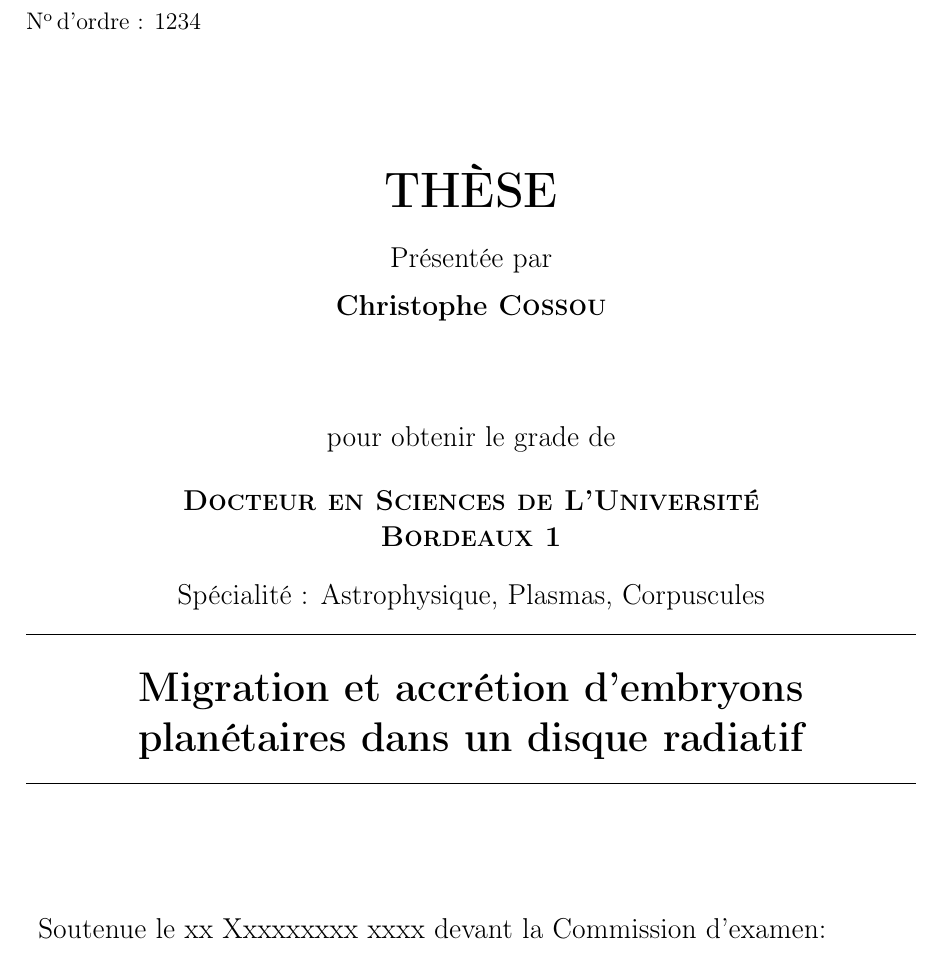
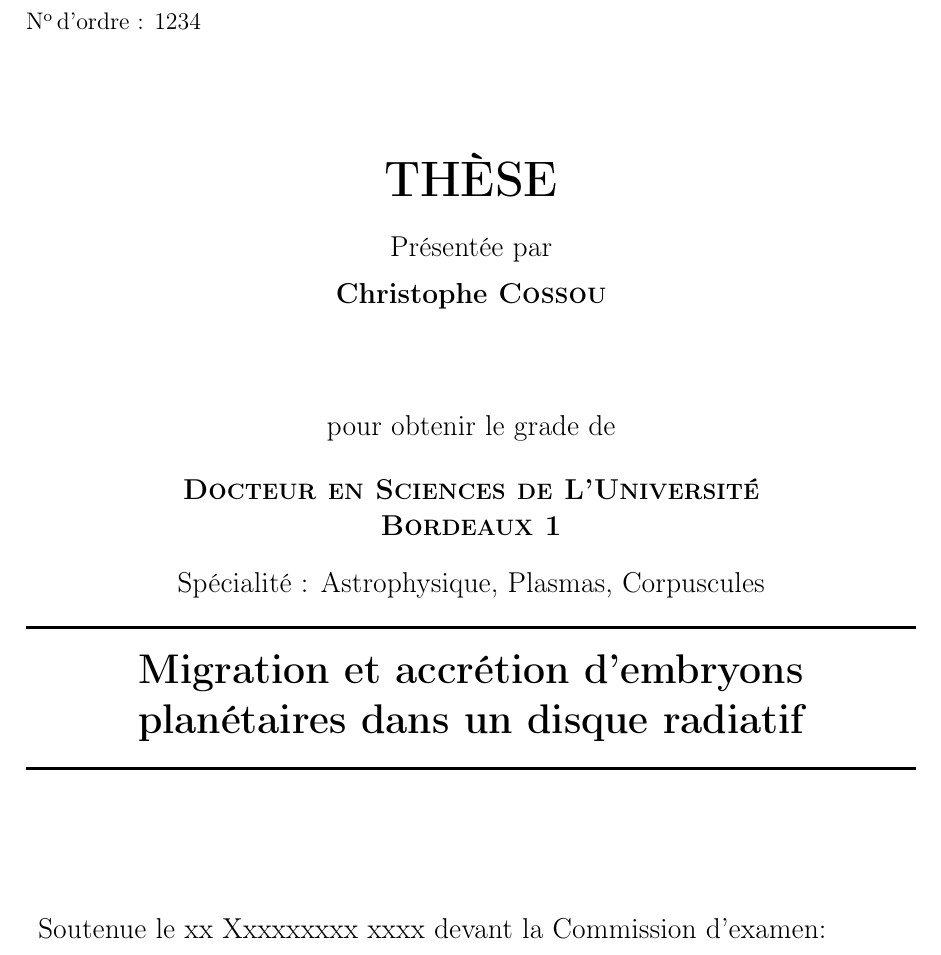
Before and after one commit to sanyaade-teachings/autiwa-tutorials, a LaTeX thesis (these/these.tex, which reads these/bordeaux-thesis.cls): part of page 1 of 23, cut so that both start at the same text. Compiled offline with pdfLaTeX.

Commit message:
minor modif on display of my phd

```diff
--- a/these/bordeaux-thesis.cls
+++ b/these/bordeaux-thesis.cls
@@ -43,9 +43,9 @@
   \edef\@phd@languages{#1,\@phd@languages}%
 }
 
-\newif\if@phd@parttoc
-\@phd@parttocfalse
-\define@key{bordeaux-thesis}{parttoc}[]{\@phd@parttoctrue}
+\newif\if@phd@chaptertoc
+\@phd@chaptertocfalse
+\define@key{bordeaux-thesis}{chaptertoc}[]{\@phd@chaptertoctrue}
 
 \newif\if@phd@logos
 \@phd@logosfalse
@@ -111,23 +111,23 @@
 \RequirePackage{lastpage}
 
 %Part table of contents
-\def\@finalize@parttoc{%
-  \if@phd@doneparttoc%
+\def\@finalize@chaptertoc{%
+  \if@phd@donechaptertoc%
   \else%
-    \doparttoc%
+    \dominitoc%
     \faketableofcontents%
   \fi%
 }
-\if@phd@parttoc%
-  \AtEndDocument{\@finalize@parttoc}
+\if@phd@chaptertoc%
+  \AtEndDocument{\@finalize@chaptertoc}
   \RequirePackage[french]{minitoc}
   \setcounter{tocdepth}{2}
-  \mtcsetdepth{parttoc}{3}
-  \newif\if@phd@doneparttoc
-  \@phd@doneparttocfalse
+  \mtcsetdepth{minitoc}{3}
+  \newif\if@phd@donechaptertoc
+  \@phd@donechaptertocfalse
   \let\@old@tableofcontents=\tableofcontents
   \def\tableofcontents{%
-    \@phd@doneparttoctrue%
+    \@phd@donechaptertoctrue%
     \dominitoc%
     \@old@tableofcontents%
   }
@@ -197,7 +197,7 @@
   \def\@part[#1]#2{%
     \newpage%
     \@phd@old@part[#1]{#2}%
-    \if@phd@parttoc\vfill\minitoc\fi%
+    \if@phd@chaptertoc\vfill\minitoc\fi%
     \vfill%
     \newpage%
   }%
@@ -205,7 +205,7 @@
   \def\@chapter[#1]#2{%
     \newpage%
     \@phd@old@chapter[#1]{#2}%
-    \if@phd@parttoc\vfill\minitoc\fi%
+    \if@phd@chaptertoc\vfill\minitoc\fi%
     \vfill%
     \newpage%
   }%
@@ -270,62 +270,62 @@
   \fi%
 }
 
-\renewcommand\maketitle{%
-  \selectlanguage{frenchb}%
-  \setcounter{page}{1}%
-  \thispagestyle{empty}%
-  \Large%
-  \if@phd@logos%
-    \noindent%
-    \includelogo[height=2cm]{logo_univ_de_bdx}%
-    \hfill%
-    \includelogo[height=2cm]{logo-cnrs}%
-    {\normalsize\\}%
-  \else%
-    \begin{center}%
-      \begin{tabular}{|c|}%
-        \hline\\[-1.5\medskipamount]%
-        UNIVERSIT\'E BORDEAUX 1\\%
-        ÉCOLE DOCTORALE DES SCIENCES PHYSIQUES ET DE L'ING\'{E}NIEUR\\[\smallskipamount]%
-        \hline%
-      \end{tabular}%
-    \end{center}%
-  \fi%
-  {\normalsize\No d'ordre : \@ordernumber}%
+\renewcommand\maketitle{
+  \selectlanguage{frenchb}
+  \setcounter{page}{1}
+  \thispagestyle{empty}
+  \Large
+  \if@phd@logos
+    \noindent
+    \includelogo[height=2cm]{logo_univ_de_bdx}
+    \hfill
+    \includelogo[height=2cm]{logo-cnrs}
+    {\normalsize\\}
+  \else
+    \begin{center}
+      \begin{tabular}{|c|}
+        \hline\\[-1.5\medskipamount]
+        UNIVERSIT\'E BORDEAUX 1\\
+        ÉCOLE DOCTORALE DES SCIENCES PHYSIQUES ET DE L'ING\'{E}NIEUR\\[\smallskipamount]
+        \hline
+      \end{tabular}
+    \end{center}
+  \fi
+  {\normalsize\No d'ordre : \@ordernumber}
   \vfill
-  \begin{center}%
-    \textbf{\Huge TH\`{E}SE}%
-    \\[\bigskipamount]%
-    \large%
-    Pr\'{e}sent\'{e}e par %
-    \\[\medskipamount]%
-    \textbf{\@author}%
-    \\[4\bigskipamount]%
-    pour obtenir le grade de %
-    \\[1.5\bigskipamount]%
-    \begin{minipage}{0.65\textwidth}%
-      \large%
-      \centering%
-      \textsc{\bfseries Docteur en Sciences de L'Universit\'{e} Bordeaux 1}%
-    \end{minipage}%
-    \\[1.5\bigskipamount]%
-    \large%
-    Sp\'{e}cialit\'{e} : Astrophysique, Plasmas, Corpuscules%
+  \begin{center}
+    \textbf{\Huge TH\`{E}SE}
+    \\[\bigskipamount]
+    \large
+    Pr\'{e}sent\'{e}e par
+    \\[\medskipamount]
+    \textbf{\@author}
+    \\[4\bigskipamount]
+    pour obtenir le grade de
+    \\[1.5\bigskipamount]
+    \begin{minipage}{0.65\textwidth}
+      \large
+      \centering
+      \textsc{\bfseries Docteur en Sciences de L'Universit\'{e} Bordeaux 1}
+    \end{minipage}
+    \\[1.5\bigskipamount]
+    \large
+    Sp\'{e}cialit\'{e} : Astrophysique, Plasmas, Corpuscules
     \bigskip
-    \hrule%
-    \bigskip%
-    \begin{minipage}{0.9\textwidth}%
-      \LARGE%
-      \bfseries%
-      \centering%
-      \@phd@select@language%
-      \csname @title@\@phd@language\endcsname%
-      \selectlanguage{frenchb}%
-    \end{minipage}%
-    \bigskip%
-    \hrule
-  \end{center}%
-  \vfill%
+    \rule{\linewidth}{0.5mm}
+    \bigskip
+    \begin{minipage}{0.9\textwidth}
+      \LARGE
+      \bfseries
+      \centering
+      \@phd@select@language
+      \csname @title@\@phd@language\endcsname
+      \selectlanguage{frenchb}
+    \end{minipage}
+    \bigskip
+    \rule{\linewidth}{0.5mm}
+  \end{center}
+  \vfill
   \ifnum\the@member=0\relax%
     \ClassWarning{bordeaux-thesis}{No commission member have been given}{You can provide members using the command \string\addcommissionmember.}%
   \else%
--- a/these/these.tex
+++ b/these/these.tex
@@ -1,4 +1,4 @@
-\documentclass[logos,parttoc]{bordeaux-thesis}
+\documentclass[logos,chaptertoc]{bordeaux-thesis}
 
 %########################################################################
 % Extensions
```
Also changed, not shown: these/these.pdf.
